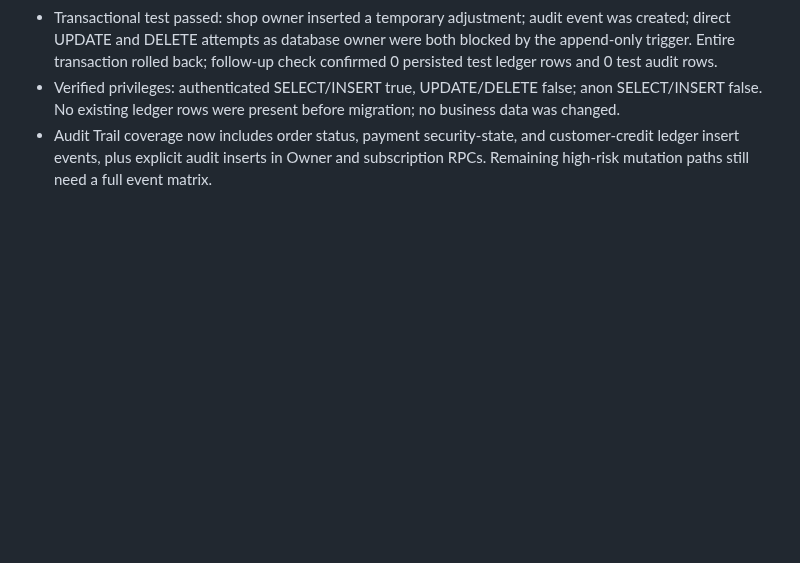
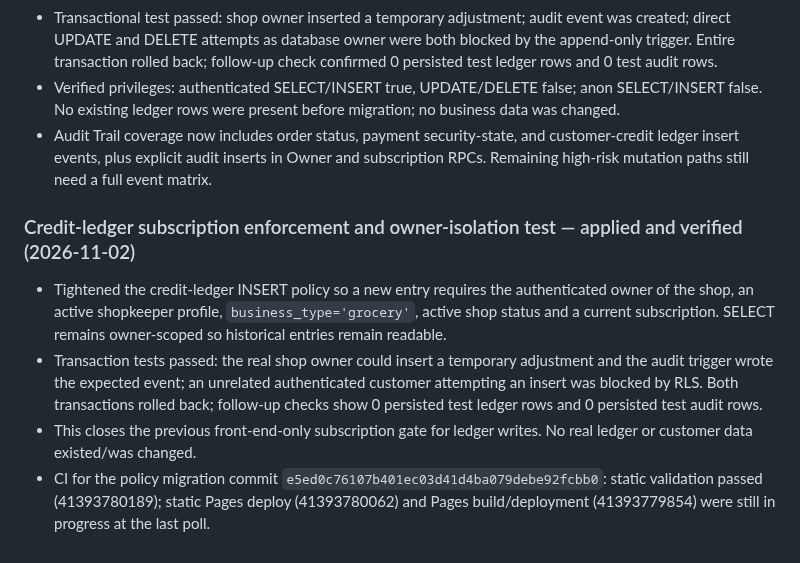
Before and after one commit to smartdigitalseva05-hash/smart-grocery-store-pro, a Markdown page: PROJECT_STATUS.md, the part around the change. GitHub-like rendering; blank space fills up the shorter version.

Commit message:
Document credit ledger subscription authorization test

```diff
--- a/PROJECT_STATUS.md
+++ b/PROJECT_STATUS.md
@@ -667,3 +667,10 @@ Executed inside explicit transactions using `SET LOCAL ROLE` and synthetic JWT s
 - Transactional test passed: shop owner inserted a temporary adjustment; audit event was created; direct UPDATE and DELETE attempts as database owner were both blocked by the append-only trigger. Entire transaction rolled back; follow-up check confirmed 0 persisted test ledger rows and 0 test audit rows.
 - Verified privileges: authenticated SELECT/INSERT true, UPDATE/DELETE false; anon SELECT/INSERT false. No existing ledger rows were present before migration; no business data was changed.
 - Audit Trail coverage now includes order status, payment security-state, and customer-credit ledger insert events, plus explicit audit inserts in Owner and subscription RPCs. Remaining high-risk mutation paths still need a full event matrix.
+
+
+### Credit-ledger subscription enforcement and owner-isolation test — applied and verified (2026-11-02)
+- Tightened the credit-ledger INSERT policy so a new entry requires the authenticated owner of the shop, an active shopkeeper profile, `business_type='grocery'`, active shop status and a current subscription. SELECT remains owner-scoped so historical entries remain readable.
+- Transaction tests passed: the real shop owner could insert a temporary adjustment and the audit trigger wrote the expected event; an unrelated authenticated customer attempting an insert was blocked by RLS. Both transactions rolled back; follow-up checks show 0 persisted test ledger rows and 0 persisted test audit rows.
+- This closes the previous front-end-only subscription gate for ledger writes. No real ledger or customer data existed/was changed.
+- CI for the policy migration commit `e5ed0c76107b401ec03d41d4ba079debe92fcbb0`: static validation passed (41393780189); static Pages deploy (41393780062) and Pages build/deployment (41393779854) were still in progress at the last poll.
```
